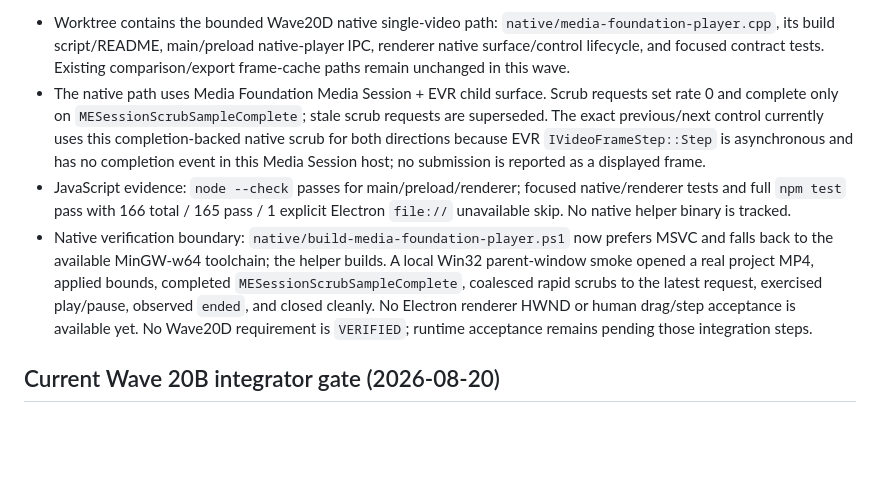
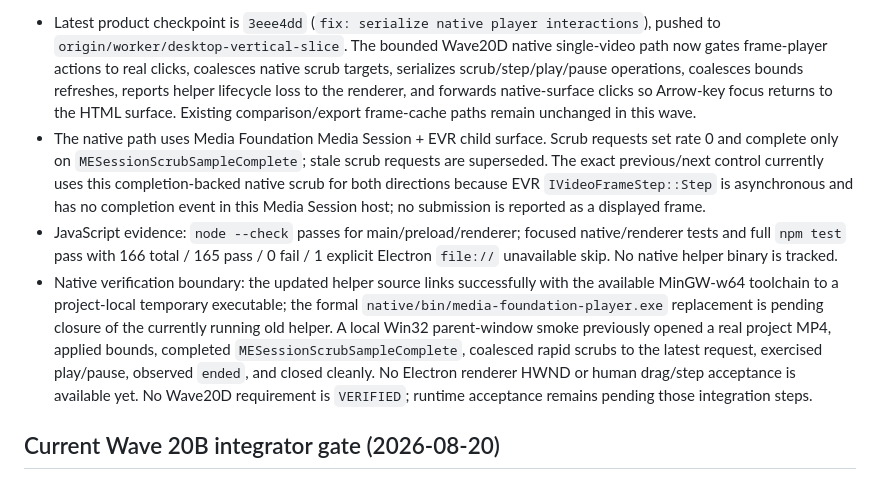
Before and after one commit to treepolo/pitching-analysis-report-generator, a Markdown page: PROJECT_STATE.md, the part around one of its changes. GitHub-like rendering; blank space fills up the shorter version.

Commit message:
docs: record native player interaction checkpoint

```diff
--- a/PROJECT_STATE.md
+++ b/PROJECT_STATE.md
@@ -4,8 +4,8 @@
 
-- Worktree contains the bounded Wave20D native single-video path: `native/media-foundation-player.cpp`, its build script/README, main/preload native-player IPC, renderer native surface/control lifecycle, and focused contract tests. Existing comparison/export frame-cache paths remain unchanged in this wave.
+- Latest product checkpoint is `3eee4dd` (`fix: serialize native player interactions`), pushed to `origin/worker/desktop-vertical-slice`. The bounded Wave20D native single-video path now gates frame-player actions to real clicks, coalesces native scrub targets, serializes scrub/step/play/pause operations, coalesces bounds refreshes, reports helper lifecycle loss to the renderer, and forwards native-surface clicks so Arrow-key focus returns to the HTML surface. Existing comparison/export frame-cache paths remain unchanged in this wave.
 - The native path uses Media Foundation Media Session + EVR child surface. Scrub requests set rate 0 and complete only on `MESessionScrubSampleComplete`; stale scrub requests are superseded. The exact previous/next control currently uses this completion-backed native scrub for both directions because EVR `IVideoFrameStep::Step` is asynchronous and has no completion event in this Media Session host; no submission is reported as a displayed frame.
-- JavaScript evidence: `node --check` passes for main/preload/renderer; focused native/renderer tests and full `npm test` pass with 166 total / 165 pass / 1 explicit Electron `file://` unavailable skip. No native helper binary is tracked.
-- Native verification boundary: `native/build-media-foundation-player.ps1` now prefers MSVC and falls back to the available MinGW-w64 toolchain; the helper builds. A local Win32 parent-window smoke opened a real project MP4, applied bounds, completed `MESessionScrubSampleComplete`, coalesced rapid scrubs to the latest request, exercised play/pause, observed `ended`, and closed cleanly. No Electron renderer HWND or human drag/step acceptance is available yet. No Wave20D requirement is `VERIFIED`; runtime acceptance remains pending those integration steps.
+- JavaScript evidence: `node --check` passes for main/preload/renderer; focused native/renderer tests and full `npm test` pass with 166 total / 165 pass / 0 fail / 1 explicit Electron `file://` unavailable skip. No native helper binary is tracked.
+- Native verification boundary: the updated helper source links successfully with the available MinGW-w64 toolchain to a project-local temporary executable; the formal `native/bin/media-foundation-player.exe` replacement is pending closure of the currently running old helper. A local Win32 parent-window smoke previously opened a real project MP4, applied bounds, completed `MESessionScrubSampleComplete`, coalesced rapid scrubs to the latest request, exercised play/pause, observed `ended`, and closed cleanly. No Electron renderer HWND or human drag/step acceptance is available yet. No Wave20D requirement is `VERIFIED`; runtime acceptance remains pending those integration steps.
 
 ## Current Wave 20B integrator gate (2026-08-20)
 
```
Also changed, not shown: other parts of PROJECT_STATE.md (+1 -1 lines).
